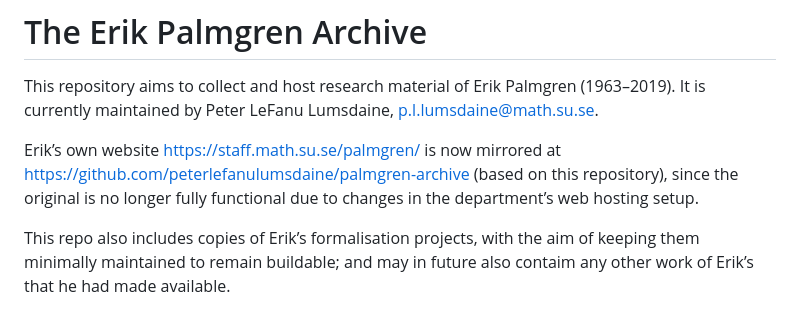
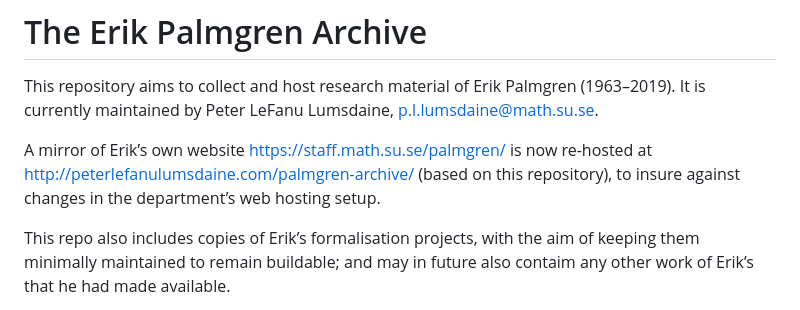
Before and after one commit to peterlefanulumsdaine/palmgren-archive, a Markdown page: README.md, the part around the change. Drawn GitHub-style.

Commit message:
fix website address in README.md

```diff
--- a/README.md
+++ b/README.md
@@ -2,7 +2,7 @@
 
 This repository aims to collect and host research material of Erik Palmgren (1963–2019).  It is currently maintained by Peter LeFanu Lumsdaine, <p.l.lumsdaine@math.su.se>.
 
-Erik’s own website https://staff.math.su.se/palmgren/ is now mirrored at https://github.com/peterlefanulumsdaine/palmgren-archive (based on this repository), since the original is no longer fully functional due to changes in the department’s web hosting setup.
+A mirror of Erik’s own website https://staff.math.su.se/palmgren/ is now re-hosted at http://peterlefanulumsdaine.com/palmgren-archive/ (based on this repository), to insure against changes in the department’s web hosting setup.
 
 This repo also includes copies of Erik’s formalisation projects, with the aim of keeping them minimally maintained to remain buildable; and may in future also contaim any other work of Erik’s that he had made available.
 
```
